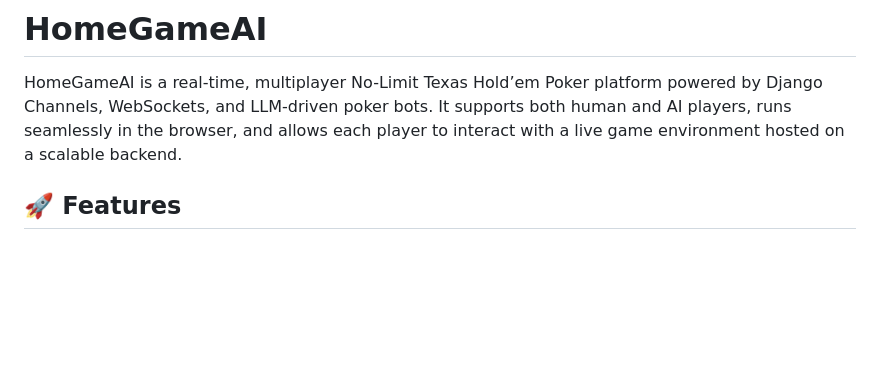
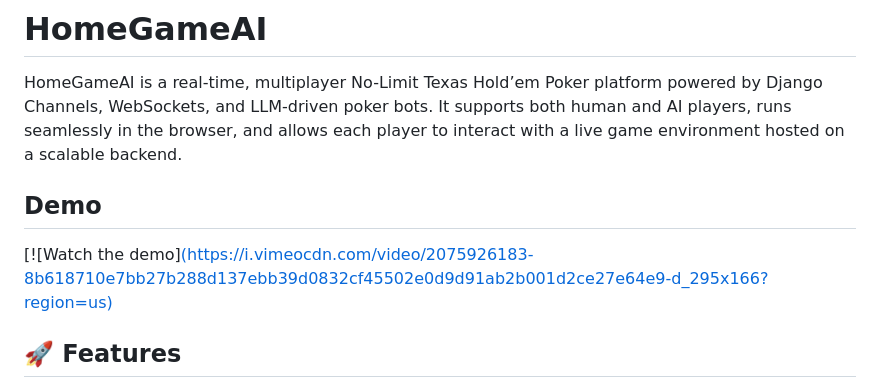
Before and after one commit to rtphawaii/HomeGameAI, a Markdown page: README.md, the part around the change. Rendered like a GitHub page; blank space fills up the shorter version.

```diff
--- a/README.md
+++ b/README.md
@@ -2,6 +2,9 @@
 
 HomeGameAI is a real-time, multiplayer No-Limit Texas Hold’em Poker platform powered by Django Channels, WebSockets, and LLM-driven poker bots.
 It supports both human and AI players, runs seamlessly in the browser, and allows each player to interact with a live game environment hosted on a scalable backend.
+
+## Demo
+[![Watch the demo][(https:\/\/i.vimeocdn.com\/video\/2075926183-8b618710e7bb27b288d137ebb39d0832cf45502e0d9d91ab2b001d2ce27e64e9-d_295x166?region=us)](https://vimeo.com/1131859523?share=copy&fl=sv&fe=ci)
 
 ## 🚀 Features
 
```
